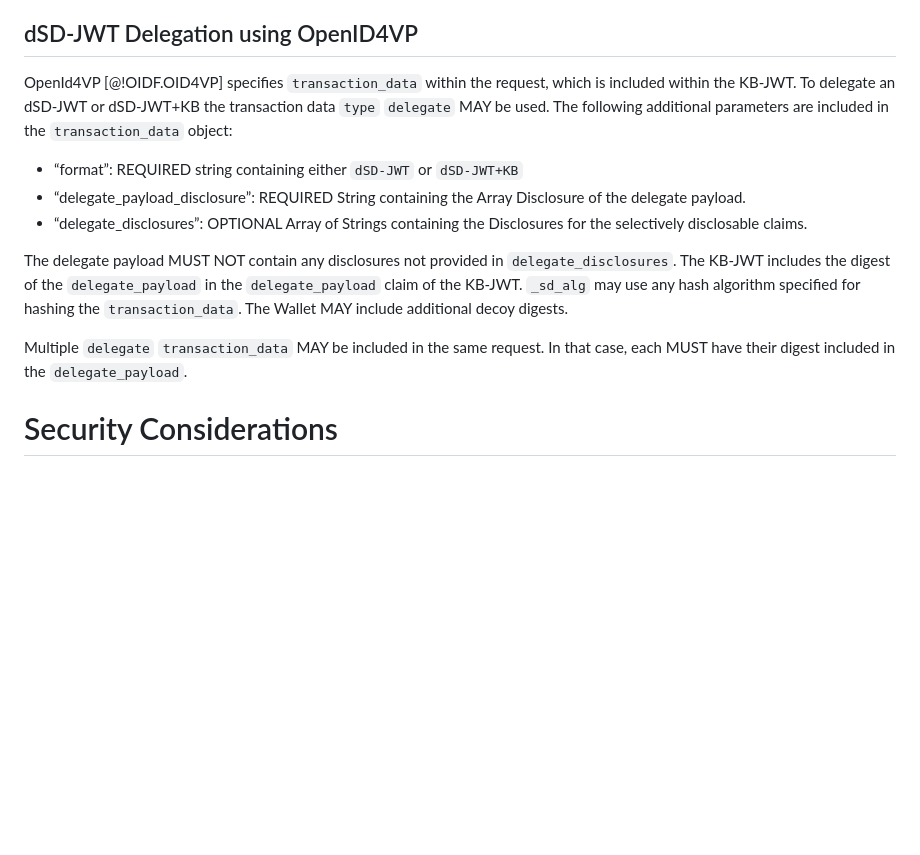
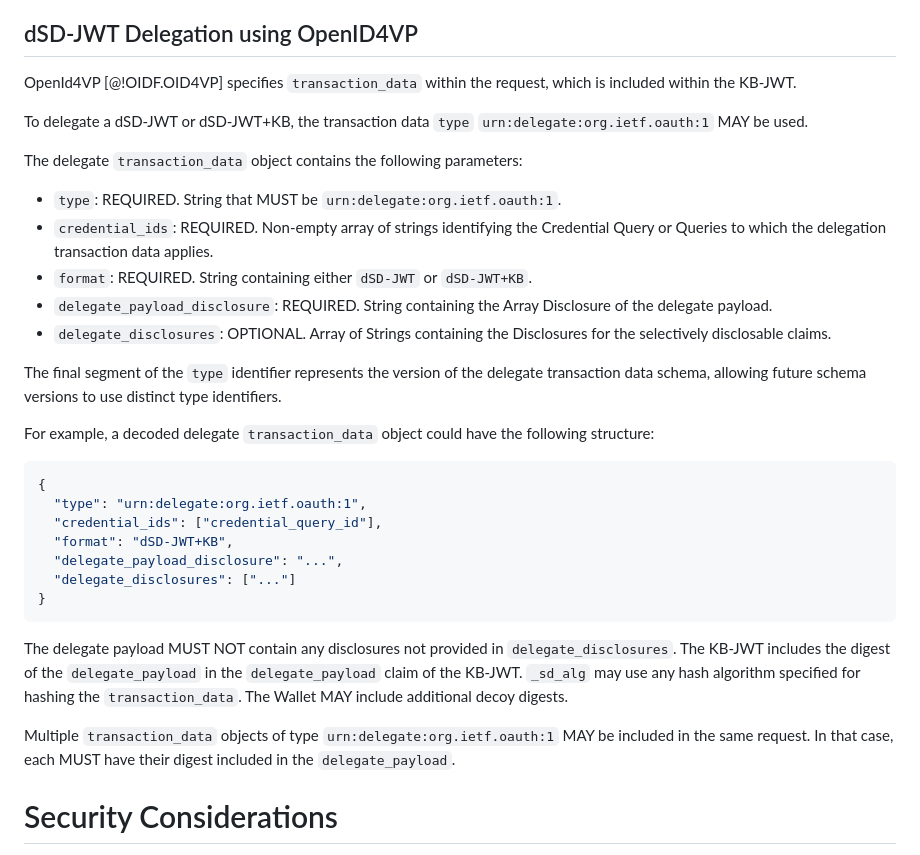
Before and after one commit to GarethCOliver/gco-delegate-sd-jwt, a Markdown page: draft-ietf-oauth-delegate-sd-jwt.md, the part around the change. Drawn GitHub-style; blank space fills up the shorter version.

Commit message:
仕様書を編集

```diff
--- a/draft-ietf-oauth-delegate-sd-jwt.md
+++ b/draft-ietf-oauth-delegate-sd-jwt.md
@@ -295,15 +295,35 @@ Presentation mechanisms that allow specification of additional transaction data
 
 ## dSD-JWT Delegation using OpenID4VP
 
-OpenId4VP [@!OIDF.OID4VP] specifies `transaction_data` within the request, which is included within the KB-JWT. To delegate an dSD-JWT or dSD-JWT+KB the transaction data `type` `delegate` MAY be used. The following additional parameters are included in the `transaction_data` object:
+OpenId4VP [@!OIDF.OID4VP] specifies `transaction_data` within the request, which is included within the KB-JWT.
 
-* “format”: REQUIRED string containing either `dSD-JWT` or `dSD-JWT+KB`
-* “delegate\_payload\_disclosure”: REQUIRED String containing the Array Disclosure of the delegate payload.
-* “delegate\_disclosures”: OPTIONAL Array of Strings containing the Disclosures for the selectively disclosable claims.
+To delegate a dSD-JWT or dSD-JWT+KB, the transaction data `type` `urn:delegate:org.ietf.oauth:1` MAY be used.
+
+The delegate `transaction_data` object contains the following parameters:
+
+* `type`: REQUIRED. String that MUST be `urn:delegate:org.ietf.oauth:1`.
+* `credential_ids`: REQUIRED. Non-empty array of strings identifying the Credential Query or Queries to which the delegation transaction data applies.
+* `format`: REQUIRED. String containing either `dSD-JWT` or `dSD-JWT+KB`.
+* `delegate_payload_disclosure`: REQUIRED. String containing the Array Disclosure of the delegate payload.
+* `delegate_disclosures`: OPTIONAL. Array of Strings containing the Disclosures for the selectively disclosable claims.
+
+The final segment of the `type` identifier represents the version of the delegate transaction data schema, allowing future schema versions to use distinct type identifiers.
+
+For example, a decoded delegate `transaction_data` object could have the following structure:
+
+~~~json
+{
+  "type": "urn:delegate:org.ietf.oauth:1",
+  "credential_ids": ["credential_query_id"],
+  "format": "dSD-JWT+KB",
+  "delegate_payload_disclosure": "...",
+  "delegate_disclosures": ["..."]
+}
+~~~
 
 The delegate payload MUST NOT contain any disclosures not provided in `delegate_disclosures`. The KB-JWT includes the digest of the `delegate_payload` in the `delegate_payload` claim of the KB-JWT. `_sd_alg` may use any hash algorithm specified for hashing the `transaction_data`. The Wallet MAY include additional decoy digests.
 
-Multiple `delegate` `transaction_data` MAY be included in the same request. In that case, each MUST have their digest included in the `delegate_payload`.
+Multiple `transaction_data` objects of type `urn:delegate:org.ietf.oauth:1` MAY be included in the same request. In that case, each MUST have their digest included in the `delegate_payload`.
 
 # Security Considerations
 
```
